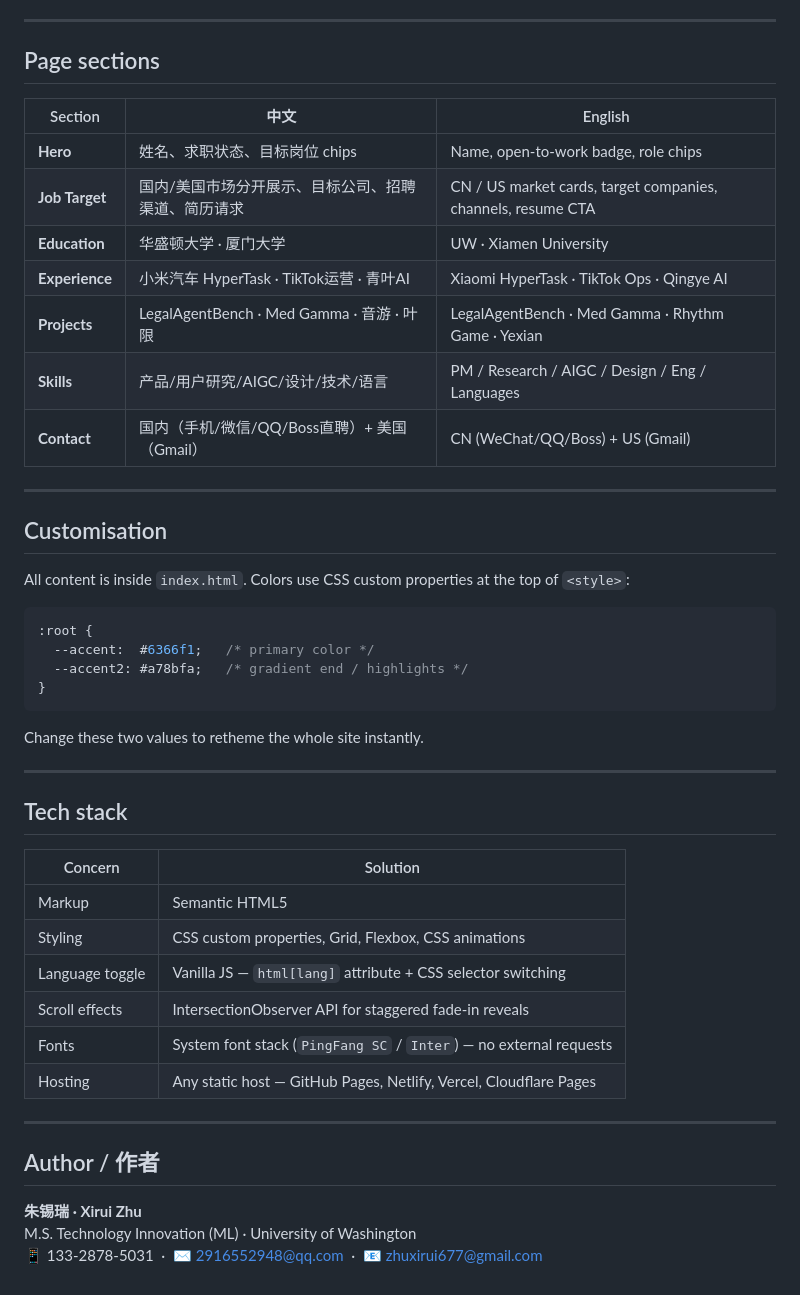
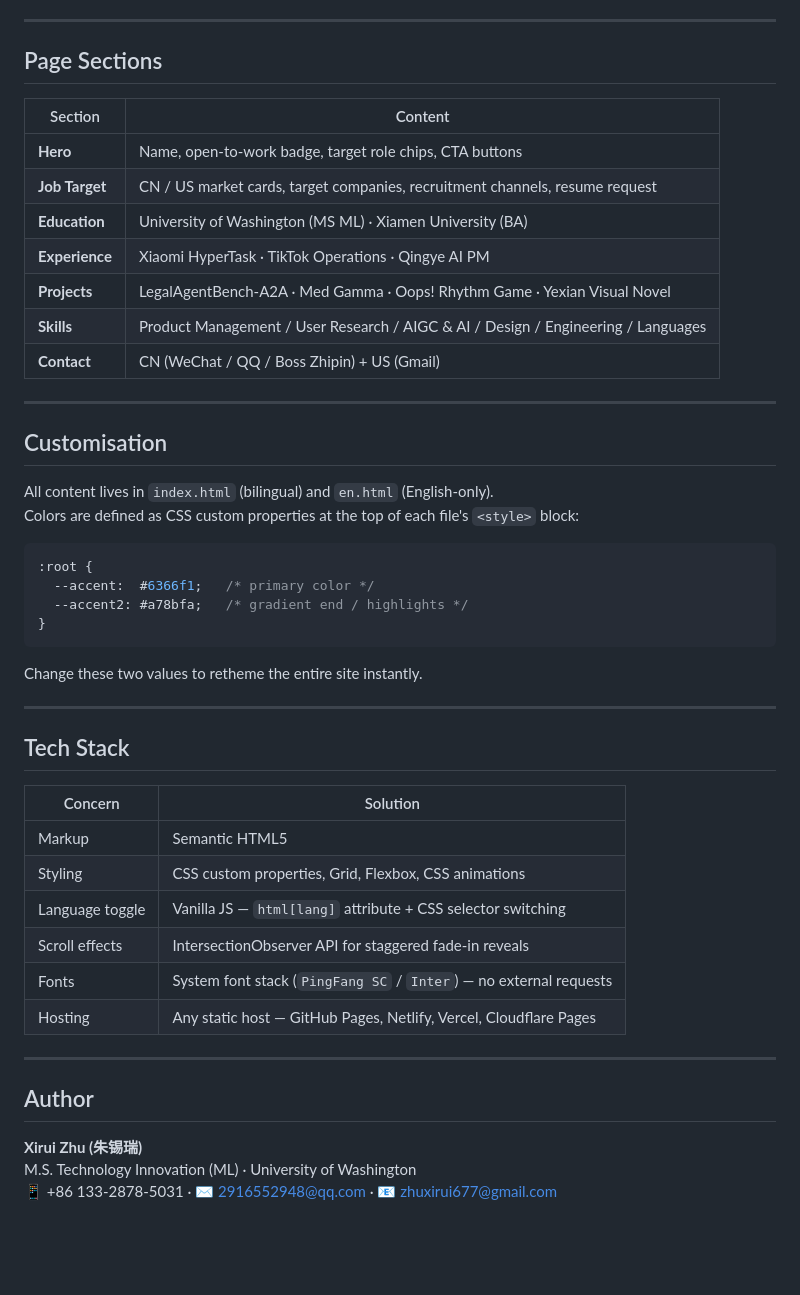
Before and after one commit to zhuxirui677/personal-web-zhuxirui677, a Markdown page: README.md, the part around one of its changes. Drawn GitHub-style; blank space fills up the shorter version.

````diff
--- a/README.md
+++ b/README.md
@@ -82,23 +82,24 @@ npx serve .
 
 ---
 
-## Page sections
+## Page Sections
 
-| Section | 中文 | English |
-|---|---|---|
-| **Hero** | 姓名、求职状态、目标岗位 chips | Name, open-to-work badge, role chips |
-| **Job Target** | 国内/美国市场分开展示、目标公司、招聘渠道、简历请求 | CN / US market cards, target companies, channels, resume CTA |
-| **Education** | 华盛顿大学 · 厦门大学 | UW · Xiamen University |
-| **Experience** | 小米汽车 HyperTask · TikTok运营 · 青叶AI | Xiaomi HyperTask · TikTok Ops · Qingye AI |
-| **Projects** | LegalAgentBench · Med Gamma · 音游 · 叶限 | LegalAgentBench · Med Gamma · Rhythm Game · Yexian |
-| **Skills** | 产品/用户研究/AIGC/设计/技术/语言 | PM / Research / AIGC / Design / Eng / Languages |
-| **Contact** | 国内（手机/微信/QQ/Boss直聘）+ 美国（Gmail） | CN (WeChat/QQ/Boss) + US (Gmail) |
+| Section | Content |
+|---|---|
+| **Hero** | Name, open-to-work badge, target role chips, CTA buttons |
+| **Job Target** | CN / US market cards, target companies, recruitment channels, resume request |
+| **Education** | University of Washington (MS ML) · Xiamen University (BA) |
+| **Experience** | Xiaomi HyperTask · TikTok Operations · Qingye AI PM |
+| **Projects** | LegalAgentBench-A2A · Med Gamma · Oops! Rhythm Game · Yexian Visual Novel |
+| **Skills** | Product Management / User Research / AIGC & AI / Design / Engineering / Languages |
+| **Contact** | CN (WeChat / QQ / Boss Zhipin) + US (Gmail) |
 
 ---
 
 ## Customisation
 
-All content is inside `index.html`. Colors use CSS custom properties at the top of `<style>`:
+All content lives in `index.html` (bilingual) and `en.html` (English-only).
+Colors are defined as CSS custom properties at the top of each file's `<style>` block:
 
 ```css
 :root {
@@ -107,11 +108,11 @@ All content is inside `index.html`. Colors use CSS custom properties at the top
 }
 ```
 
-Change these two values to retheme the whole site instantly.
+Change these two values to retheme the entire site instantly.
 
 ---
 
-## Tech stack
+## Tech Stack
 
 | Concern | Solution |
 |---|---|
@@ -124,8 +125,8 @@ Change these two values to retheme the whole site instantly.
 
 ---
 
-## Author / 作者
+## Author
 
-**朱锡瑞 · Xirui Zhu**
+**Xirui Zhu (朱锡瑞)**
 M.S. Technology Innovation (ML) · University of Washington
-📱 133-2878-5031 &nbsp;·&nbsp; ✉ 2916552948@qq.com &nbsp;·&nbsp; 📧 zhuxirui677@gmail.com
+📱 +86 133-2878-5031 · ✉ 2916552948@qq.com · 📧 zhuxirui677@gmail.com
````
Also changed, not shown: other parts of README.md (+12 -12 lines).
